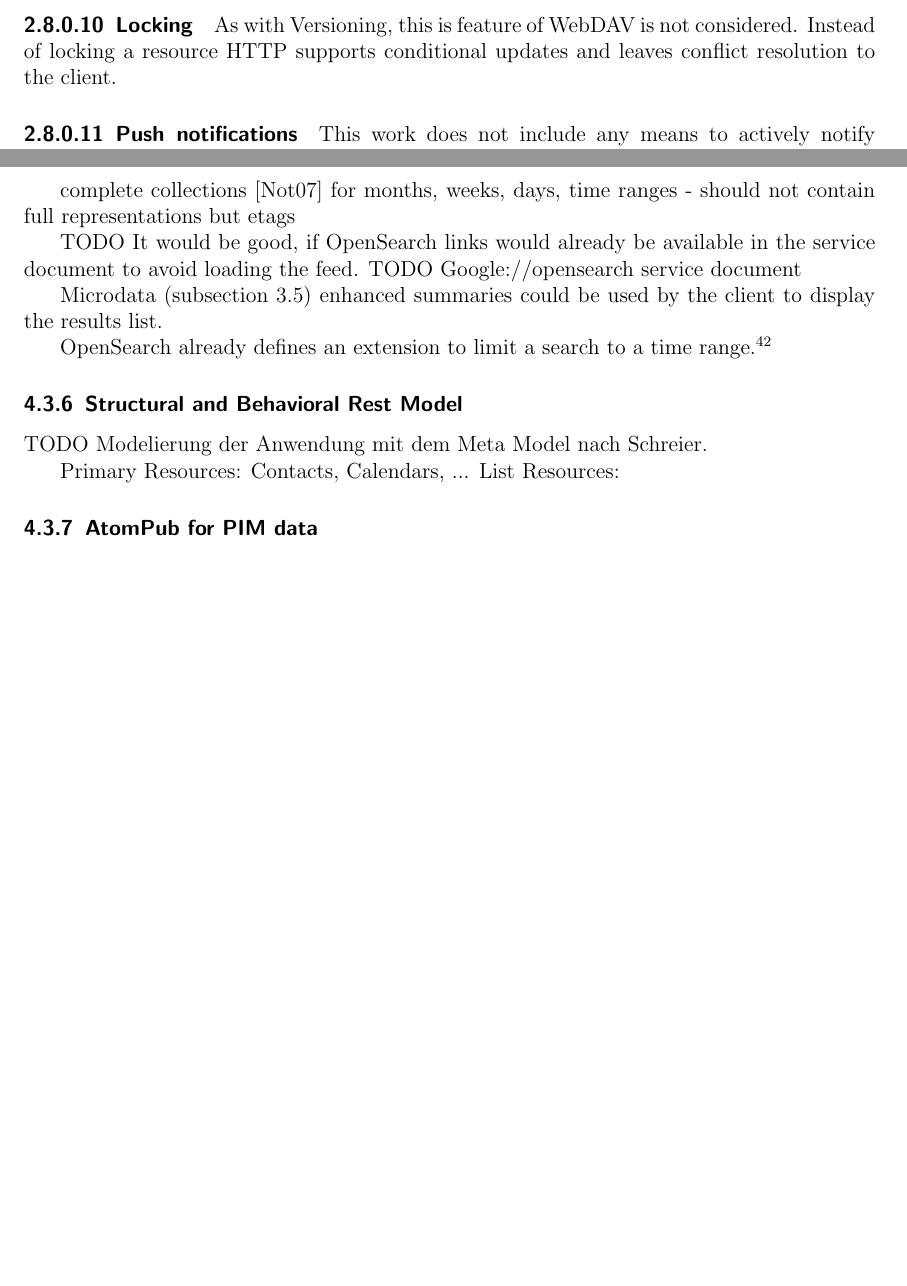
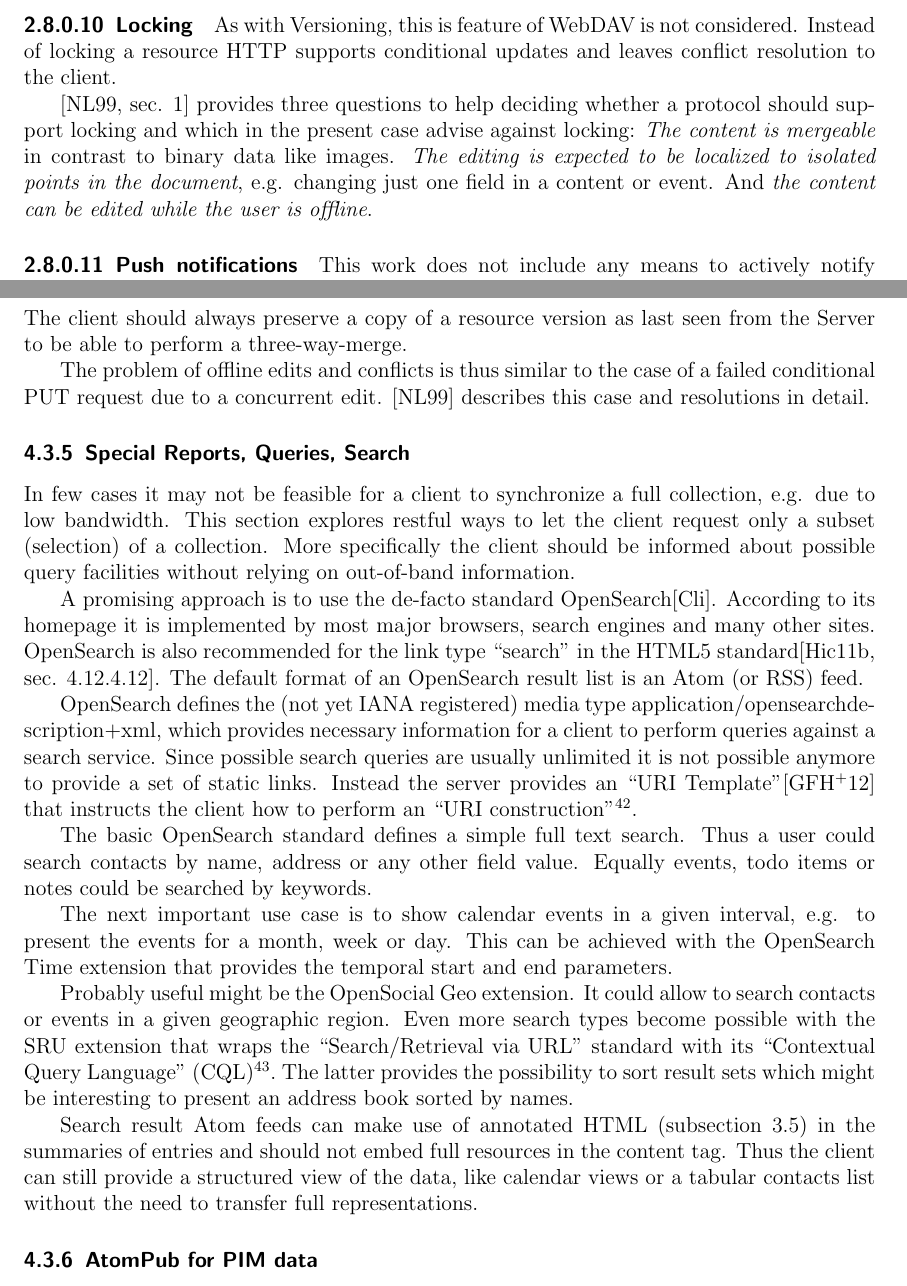
Before and after one commit to thkoch2001/bachelor-thesis, a LaTeX paper (latex/restful_groupware.tex): two parts of pages 13 and 25 of 38 before the commit and two parts of pages 13 and 26 of 39 after it, joined at a grey line, cut so that both start at the same text, the shorter picture padded with empty space. The pictures show the PDF file latex/restful_groupware.pdf that the author committed with the source.

Commit message:
more on interactions

```diff
--- a/latex/restful_groupware.tex
+++ b/latex/restful_groupware.tex
@@ -663,6 +663,13 @@ Post a feed to the service document? Put a new service document? Put a feed docu
 As with Versioning, this is feature of WebDAV is not considered. Instead of
 locking a resource HTTP supports conditional updates and leaves conflict
 resolution to the client.
+
+\cite[sec. 1]{Nielsen1999} provides three questions to help deciding whether a
+protocol should support locking and which in the present case advise against
+locking: \textit{The content is mergeable} in contrast to binary data like
+images. \textit{The editing is expected to be localized to isolated points in
+  the document}, e.g. changing just one field in a content or event. And
+\textit{the content can be edited while the user is offline}.
 
 \paragraph{Push notifications}
 This work does not include any means to actively notify (push) a client about
@@ -1300,0 +1317 @@ ATOM entries can either carry the full content inline in the content tag or link
+resource.
@@ -1336,27 +1366,62 @@ apply this modifications during the next synchronization. TODO
+client should always preserve a copy of a resource version as last seen from the
+Server to be able to perform a three-way-merge.
+
+The problem of offline edits and conflicts is thus similar to the case of a
+failed conditional PUT request due to a concurrent edit. \cite{Nielsen1999}
+describes this case and resolutions in detail.
+
+\subsubsection{Special Reports, Queries, Search}
 \label{sec:spec-reports-search}
 
-
-TODO
-full text search in contacts -> OpenSearch
-
-The client can compare the update time of any entry with the update time of an entry that it may have cached to avoid unnecessary loading.
-
-complete collections \cite{RFC5005} for months, weeks, days, time ranges
- - should not contain full representations but etags
-
-TODO It would be good, if OpenSearch links would already be available in the service document to avoid loading the feed.
-TODO Google://opensearch service document
-
-Microdata (\autoref{sec:microdata}) enhanced summaries could be used by the client to display the results list.
-
-OpenSearch already defines an extension to limit a search to a time range.\footnote{\citeurl{http://www.opensearch.org/Specifications/OpenSearch/Extensions/Time/1.0/Draft_1}{2012-2-13}}
-
-\subsubsection{Structural and Behavioral Rest Model}
-
-TODO Modelierung der Anwendung mit dem Meta Model nach Schreier.
-
-Primary Resources: Contacts, Calendars, ...
-List Resources:
+In few cases it may not be feasible for a client to synchronize a full
+collection, e.g. due to low bandwidth. This section explores restful ways to let
+the client request only a subset (selection) of a collection. More specifically
+the client should be informed about possible query facilities without relying on
+out-of-band information.
+
+A promising approach is to use the de-facto standard
+OpenSearch\cite{Clinton}. According to its homepage it is implemented by most
+major browsers, search engines and many other sites. OpenSearch is also
+recommended for the link type ``search'' in the HTML5
+standard\cite[sec. 4.12.4.12]{Hickson2011a}. The default format of an OpenSearch
+result list is an Atom (or RSS) feed.
+
+OpenSearch defines the (not yet IANA registered) media type
+application/opensearchdescription+xml, which provides necessary information for
+a client to perform queries against a search service. Since possible search
+queries are usually unlimited it is not possible anymore to provide a set of
+static links. Instead the server provides an ``URI Template''\cite{Gregorio2012}
+that instructs the client how to perform an ``URI
+construction''\footnote{OpenSearch is the older standard and referenced as Level
+  1 URI Templates in \cite{Gregorio2012}.}.
+
+The basic OpenSearch standard defines a simple full text search. Thus a user
+could search contacts by name, address or any other field value. Equally events,
+todo items or notes could be searched by keywords.
+
+The next important use case is to show calendar events in a given interval,
+e.g. to present the events for a month, week or day. This can be achieved with
+the OpenSearch Time extension that provides the temporal start and end
+parameters.
+
+Probably useful might be the OpenSocial Geo extension. It could allow to search
+contacts or events in a given geographic region. Even more search types become
+possible with the SRU extension that wraps the ``Search/Retrieval via URL''
+standard with its ``Contextual Query Language''
+(CQL)\footnote{\citeurl{http://www.loc.gov/standards/sru}{2012-3-1}}. The latter
+provides the possibility to sort result sets which might be interesting to
+present an address book sorted by names.
+
+Search result Atom feeds can make use of annotated HTML
+(\autoref{sec:microdata}) in the summaries of entries and should not embed full
+resources in the content tag. Thus the client can still provide a structured
+view of the data, like calendar views or a tabular contacts list without the
+need to transfer full representations.
+
+% \subsubsection{Structural and Behavioral Rest Model}
+% TODO Modelierung der Anwendung mit dem Meta Model nach Schreier.
+% Primary Resources: Contacts, Calendars, ...
+% List Resources:
 
 \subsubsection{AtomPub for PIM data}
 
```
Also changed, not shown: latex/references.bib (+53 -0 lines), latex/restful_groupware.pdf, latex/restful_groupware.tex (62 more changed lines).
